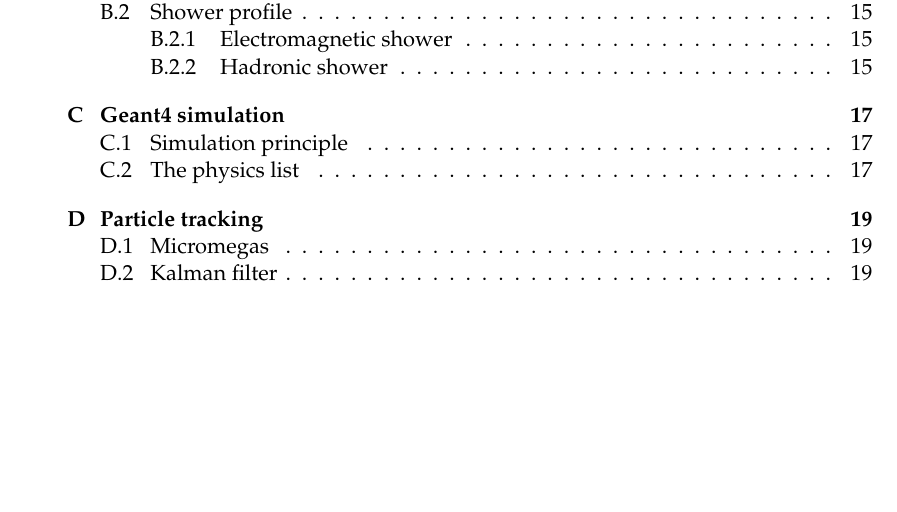
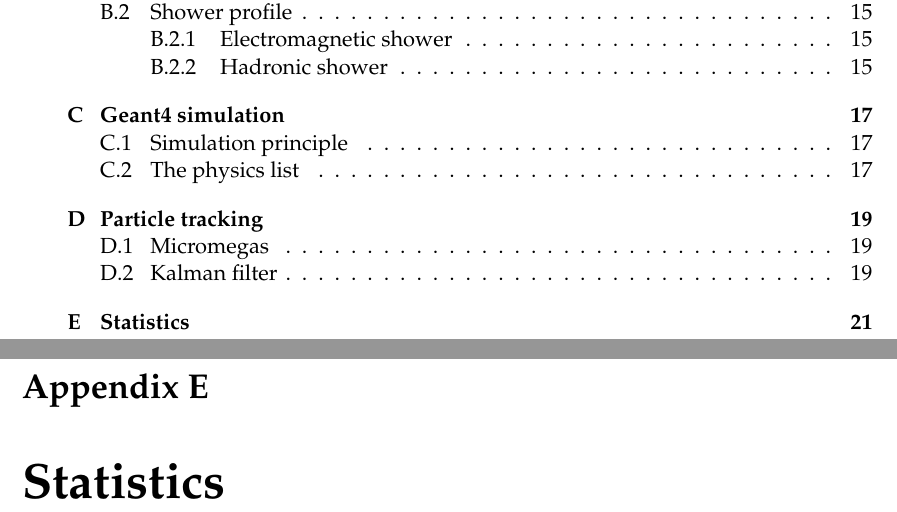
Before and after one commit to CaosOwl/edepero-phdthesis, a LaTeX thesis (thesis/PhDthesis.tex, which reads thesis/appendices/appendixE.tex): part of page 12 of 41 before the commit and two parts of pages 12 and 43 of 43 after it, the two joined at a grey line, cut so that both start at the same text, the shorter picture padded with empty space. Compiled offline with pdfLaTeX.

Commit message:
Added appendix on statistics

```diff
--- /dev/null
+++ b/thesis/appendices/appendixE.tex
@@ -0,0 +1,10 @@
+% Appendix E
+
+\chapter{Statistics} % Main appendix title
+
+\label{AppendixE} % For referencing this appendix elsewhere, use \ref{AppendixC}
+
+%%% Local Variables:
+%%% mode: latex
+%%% TeX-master: t
+%%% End:
```
Also changed, not shown: thesis/PhDthesis.tex (+1 -0 lines).
